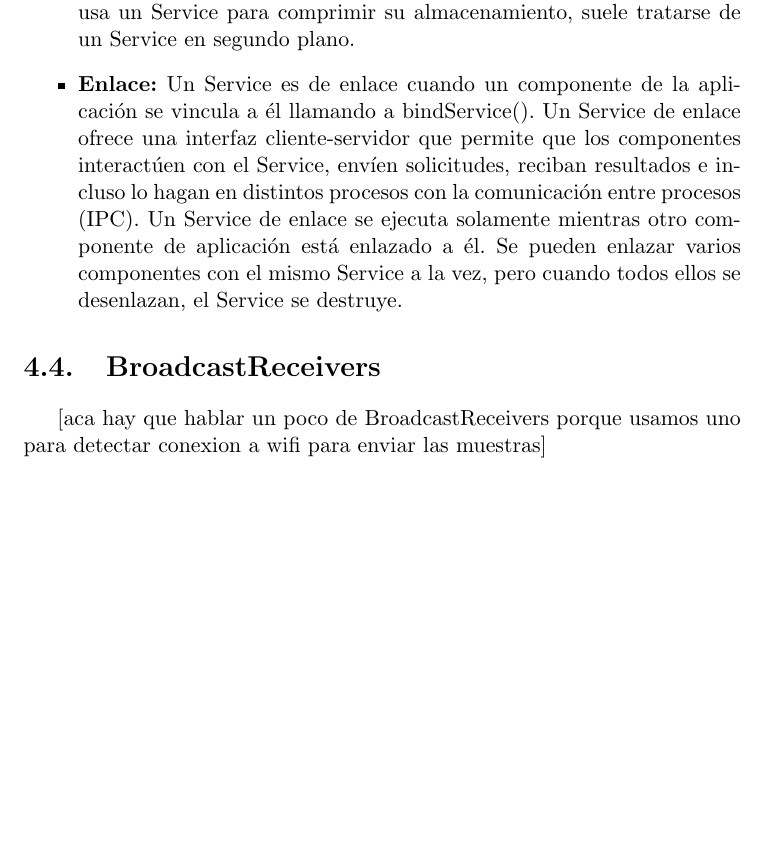
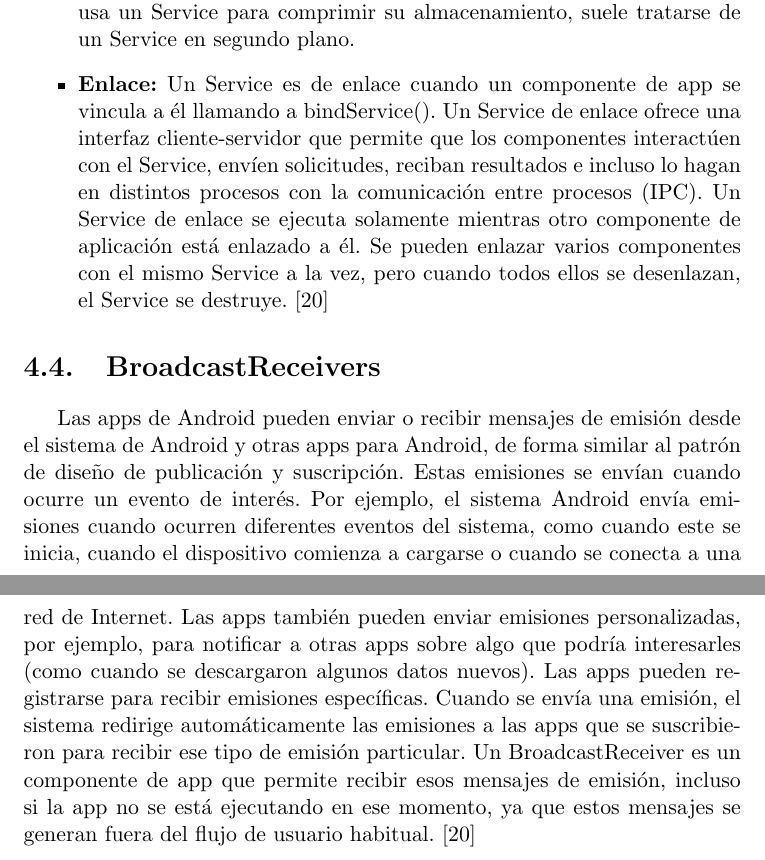
Before and after one commit to Lilauth/tesis, a LaTeX thesis (tesis.tex, which reads 04-framework/framework.tex): part of page 32 of 78 before the commit and two parts of pages 32 and 33 of 79 after it, the two joined at a grey line, cut so that both start at the same text, the shorter picture padded with empty space. Compiled offline with pdfLaTeX.

Commit message:
BroadcastReceivers terminado

```diff
--- a/04-framework/framework.tex
+++ b/04-framework/framework.tex
@@ -192,16 +192,19 @@ Hay tres tipos de Service:
 	\item \textbf{Segundo plano:} Un Service en segundo plano realiza una operación que el usuario no nota directamente. Por ejemplo, si una aplicación usa un Service para comprimir su almacenamiento, suele tratarse de un Service en segundo plano.
 
 
-	\item \textbf{Enlace:} Un Service es de enlace cuando un componente de la aplicación se vincula a él llamando a bindService(). Un Service de enlace ofrece una interfaz cliente-servidor que permite que los componentes interactúen con el Service, envíen solicitudes, reciban resultados e incluso lo hagan en distintos procesos con la comunicación entre procesos (IPC). Un Service de enlace se ejecuta solamente mientras otro componente de aplicación está enlazado a él. Se pueden enlazar varios componentes con el mismo Service a la vez, pero cuando todos ellos se desenlazan, el Service se destruye.
-
-
+	\item \textbf{Enlace:} Un Service es de enlace cuando un componente de app se vincula a él llamando a bindService(). Un Service de enlace ofrece una interfaz cliente-servidor que permite que los componentes interactúen con el Service, envíen solicitudes, reciban resultados e incluso lo hagan en distintos procesos con la comunicación entre procesos (IPC). Un Service de enlace se ejecuta solamente mientras otro componente de aplicación está enlazado a él. Se pueden enlazar varios componentes con el mismo Service a la vez, pero cuando todos ellos se desenlazan, el Service se destruye.
+\cite{androidDocs}
 \end{itemize}
 
 
 
 
 \section{BroadcastReceivers}
-[aca hay que hablar un poco de BroadcastReceivers porque usamos uno para detectar conexion a wifi para enviar las muestras]
+Las apps de Android pueden enviar o recibir mensajes de emisión desde el sistema de Android y otras apps para Android, de forma similar al patrón de diseño de publicación y suscripción. Estas emisiones se envían cuando ocurre un evento de interés. Por ejemplo, el sistema Android envía emisiones cuando ocurren diferentes eventos del sistema, como cuando este se inicia, cuando el dispositivo comienza a cargarse o cuando se conecta a una red de Internet. Las apps también pueden enviar emisiones personalizadas, por ejemplo, para notificar a otras apps sobre algo que podría interesarles (como cuando se descargaron algunos datos nuevos).
+Las apps pueden registrarse para recibir emisiones específicas. Cuando se envía una emisión, el sistema redirige automáticamente las emisiones a las apps que se suscribieron para recibir ese tipo de emisión particular.
+Un BroadcastReceiver es un componente de app que permite recibir esos mensajes de emisión, incluso si la app no se está ejecutando en ese momento, ya que estos mensajes se generan fuera del flujo de usuario habitual.
+\cite{androidDocs}
+
 
 \begin{comment}
 
```
